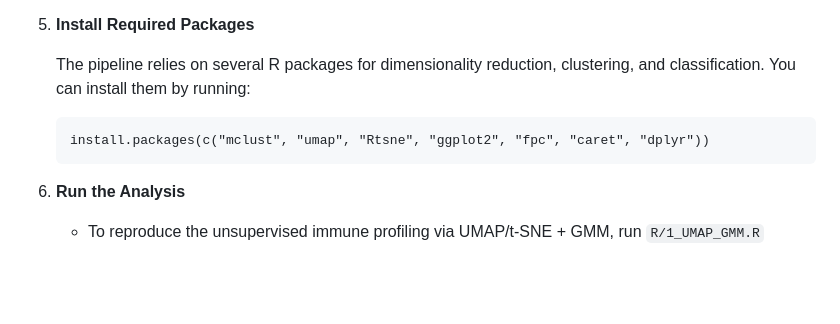
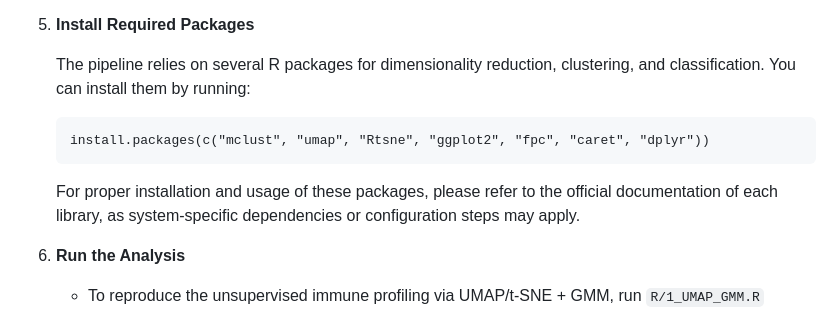
Before and after one commit to Giomu/ML_UI_detection, a Markdown page: README.md, the part around the change. Rendered like a GitHub page; blank space fills up the shorter version.

````diff
--- a/README.md
+++ b/README.md
@@ -83,6 +83,8 @@ To reproduce the analyses presented in the manuscript and run the pipeline local
     install.packages(c("mclust", "umap", "Rtsne", "ggplot2", "fpc", "caret", "dplyr"))
     ```
 
+    For proper installation and usage of these packages, please refer to the official documentation of each library, as system-specific dependencies or configuration steps may apply.
+
 6.  **Run the Analysis**
 
     -   To reproduce the unsupervised immune profiling via UMAP/t-SNE + GMM, run `R/1_UMAP_GMM.R`
````
